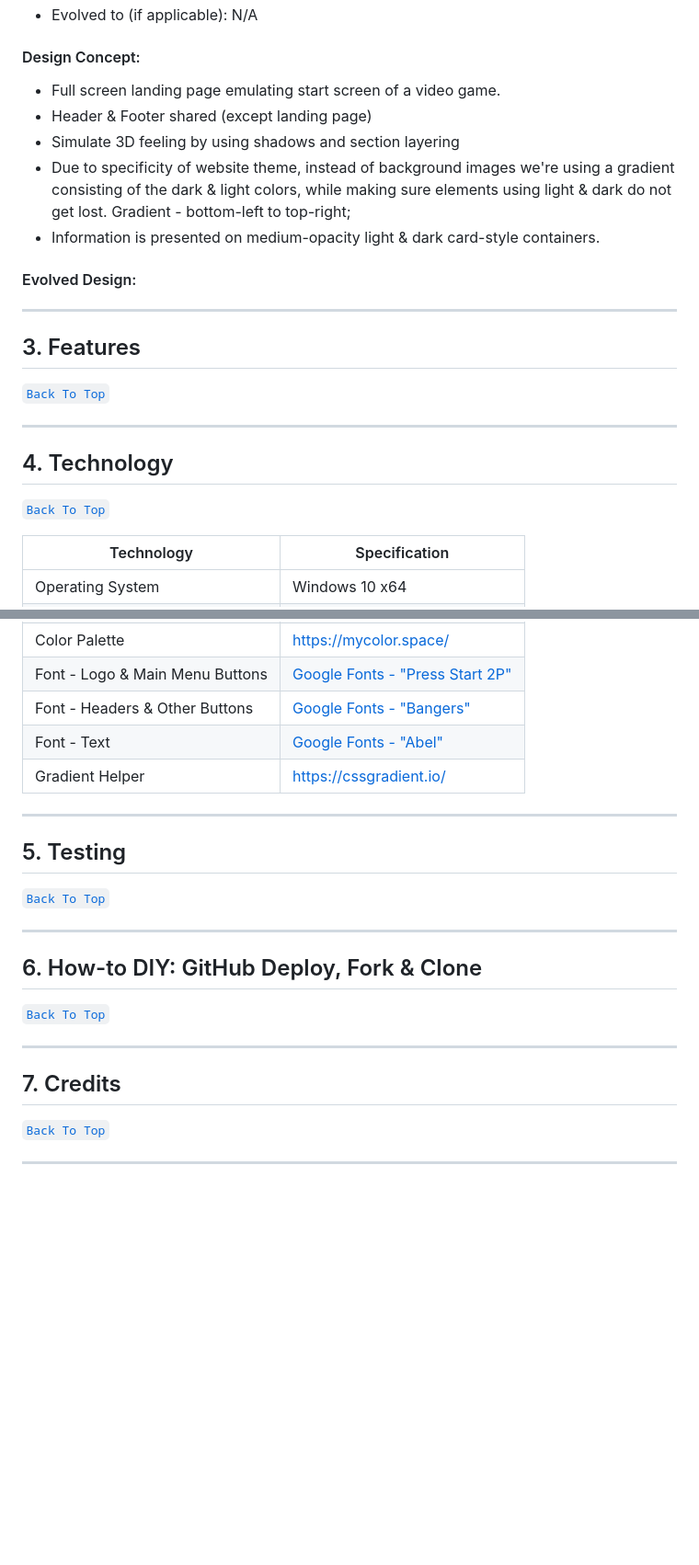
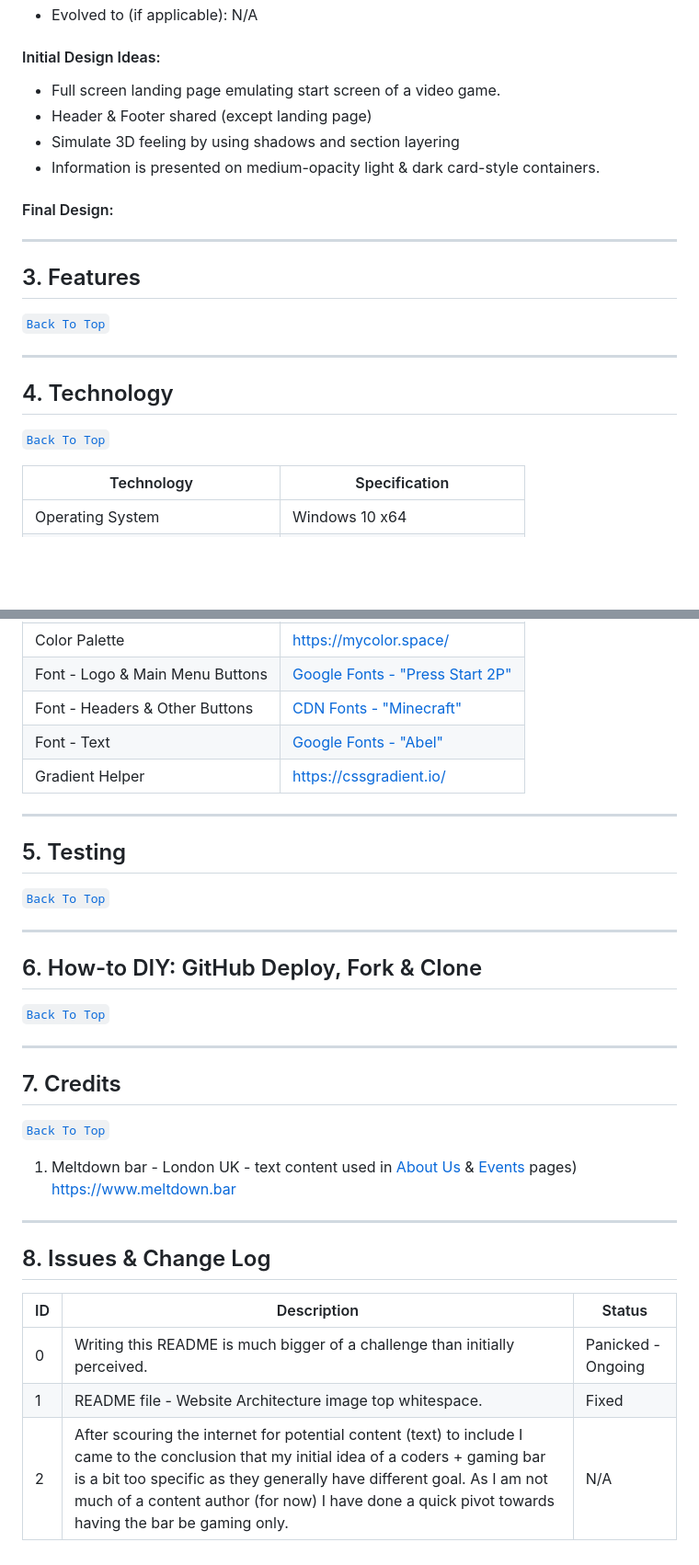
Before and after one commit to NyxHexen/CI_MS1_THH, a Markdown page: readme.md, 2 parts joined by grey strips. Shown: that part at 92% size. Drawn GitHub-style; blank space fills up the shorter version.

```diff
--- a/readme.md
+++ b/readme.md
@@ -127,14 +126,13 @@ For The Hexen Hut, I wanted to create something that does not necessarily confor
 ![The Hexen Hut - Color Palet (Initial)](/assets/imgs/The%20Hexen%20Hut%20-%20Color%20Palette.png)
 -   Evolved to (if applicable): N/A
 
-#### Design Concept:
+#### Initial Design Ideas:
 -   Full screen landing page emulating start screen of a video game.
 -   Header & Footer shared (except landing page)
 -   Simulate 3D feeling by using shadows and section layering
--   Due to specificity of website theme, instead of background images we're using a gradient consisting of the dark & light colors, while making sure elements using light & dark do not get lost. Gradient - bottom-left to top-right;
 -   Information is presented on medium-opacity light & dark card-style containers.
 
-#### Evolved Design:
+#### Final Design:
 
 ---
 
@@ -155,6 +153,6 @@ For The Hexen Hut, I wanted to create something that does not necessarily confor
 |Color Palette | https://mycolor.space/ |
 |Font - Logo & Main Menu Buttons | [Google Fonts - "Press Start 2P"](https://fonts.google.com/specimen/Press+Start+2P)|
-|Font - Headers & Other Buttons | [Google Fonts - "Bangers"](https://fonts.google.com/specimen/Bangers) |
+|Font - Headers & Other Buttons | [CDN Fonts - "Minecraft"](https://www.cdnfonts.com/minecraft-4.font) |
 |Font - Text | [Google Fonts - "Abel"](https://fonts.google.com/specimen/Abel)|
 |Gradient Helper| https://cssgradient.io/|
 
@@ -173,6 +171,15 @@ For The Hexen Hut, I wanted to create something that does not necessarily confor
 ---
 
 ## 7. Credits
-[`Back To Top`](#the-hexen-hut---a-technomancer-bar)
+[`Back To Top`](#table-of-contents)
+1. Meltdown bar - London UK - text content used in [About Us]() & [Events]() pages) https://www.meltdown.bar
+
 
 ---
+
+## 8. Issues & Change Log
+| ID |Description |Status |
+|---|---|---|
+|0 | Writing this README is much bigger of a challenge than initially perceived. | Panicked - Ongoing|
+|1 | README file - Website Architecture image top whitespace. | Fixed |
+|2 | After scouring the internet for potential content (text) to include I came to the conclusion that my initial idea of a coders + gaming bar is a bit too specific as they generally have different goal. As I am not much of a content author (for now) I have done a quick pivot towards having the bar be gaming only. |N/A|
```
Also changed, not shown: other parts of readme.md (+48 -49 lines), assets/imgs/Website Architecture.png (deleted), assets/imgs/Website Architecture1.png (added), 1 other file.
